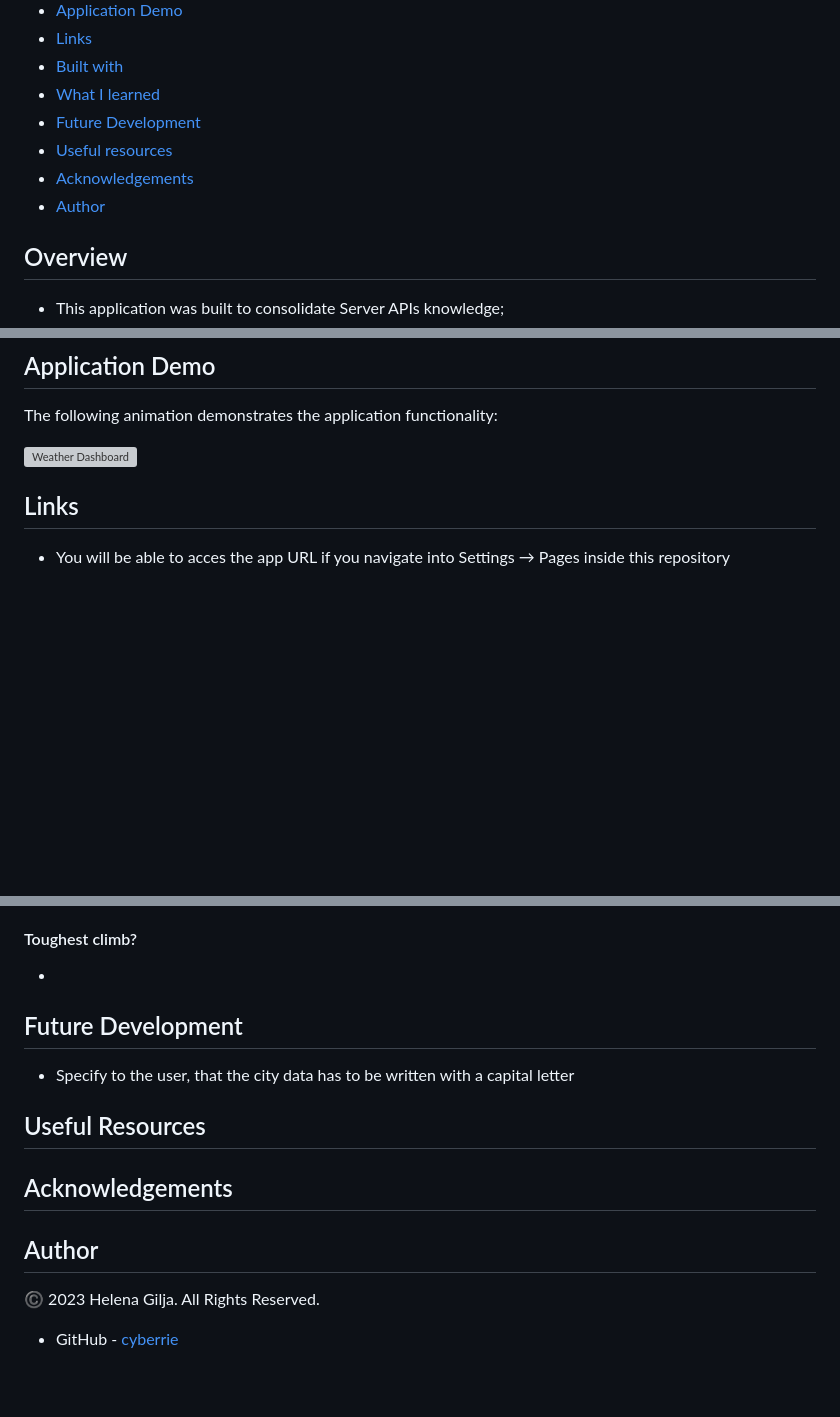
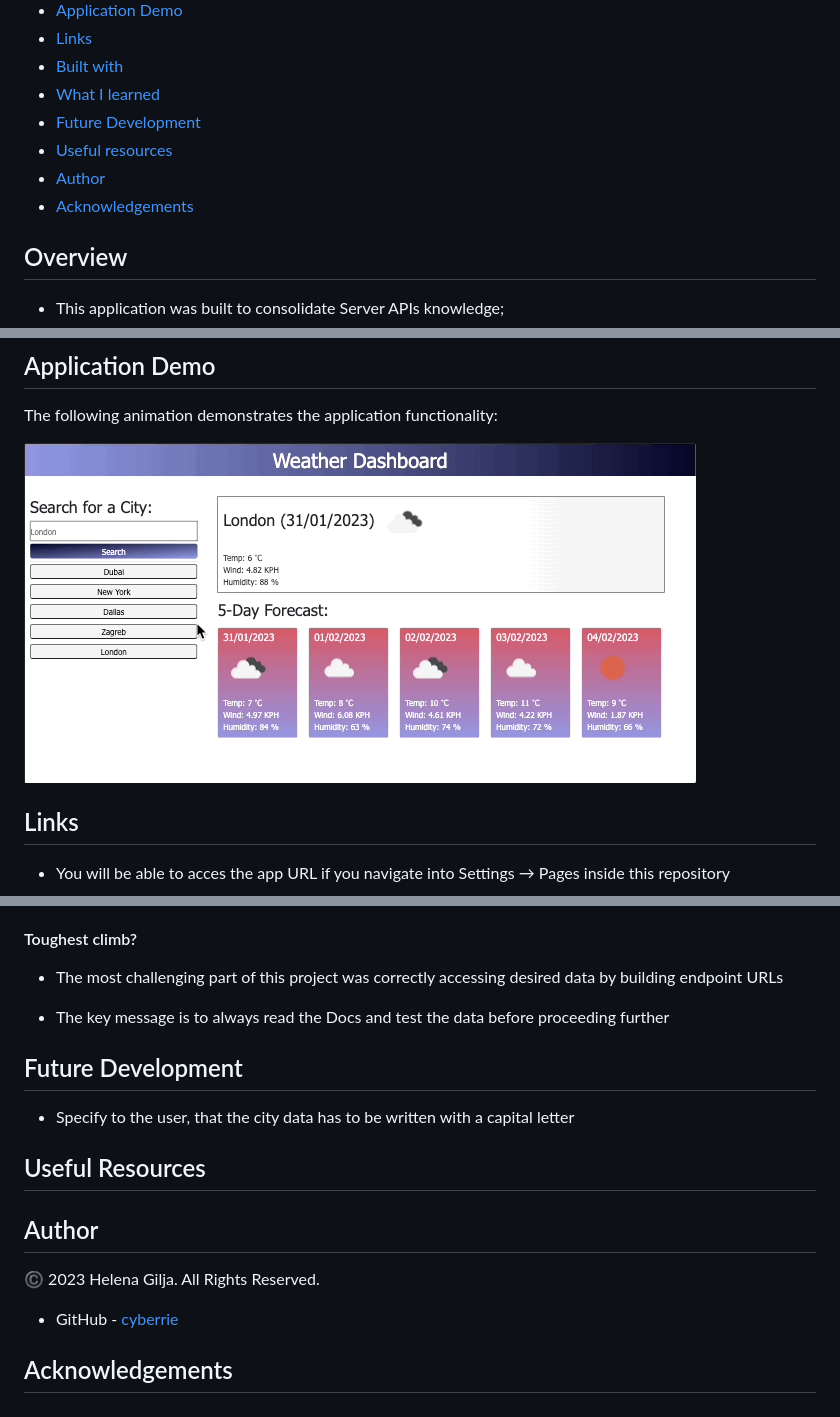
Before and after one commit to cyberrie/Weather-Dashboard, a Markdown page: README.md, 3 parts joined by grey strips. GitHub-like rendering; pictures changed too: assets/weather-forecast.gif (added); blank space fills up the shorter version; grey boxes are pictures that could not be loaded.

Commit message:
app gif added into assets and connected to markdown, biggest challenge added

```diff
--- a/README.md
+++ b/README.md
@@ -10,8 +10,8 @@
 - [What I learned](#what-i-learned)
 - [Future Development](#future-development)
 - [Useful resources](#useful-resources)
+- [Author](#author)
 - [Acknowledgements](#acknowledgements)
-- [Author](#author)
 
 ## Overview
 
@@ -57,7 +57,7 @@ The app functionality:
 
 The following animation demonstrates the application functionality:
 
-![Weather Dashboard]()
+![Weather Dashboard](./assets/weather-forecast.gif)
 
 ## Links
 
@@ -92,7 +92,9 @@ The following animation demonstrates the application functionality:
 
 #### Toughest climb?
 
--
+- The most challenging part of this project was correctly accessing desired data by building endpoint URLs
+
+- The key message is to always read the Docs and test the data before proceeding further
 
 ## Future Development
 
@@ -100,10 +102,10 @@ The following animation demonstrates the application functionality:
 
 ## Useful Resources
 
-## Acknowledgements
-
 ## Author
 
 ©️ 2023 Helena Gilja. All Rights Reserved.
 
 - GitHub - [cyberrie](https://github.com/cyberrie)
+
+## Acknowledgements
```
Also changed, not shown: assets/10-server-side-apis-challenge-demo.png (deleted).
